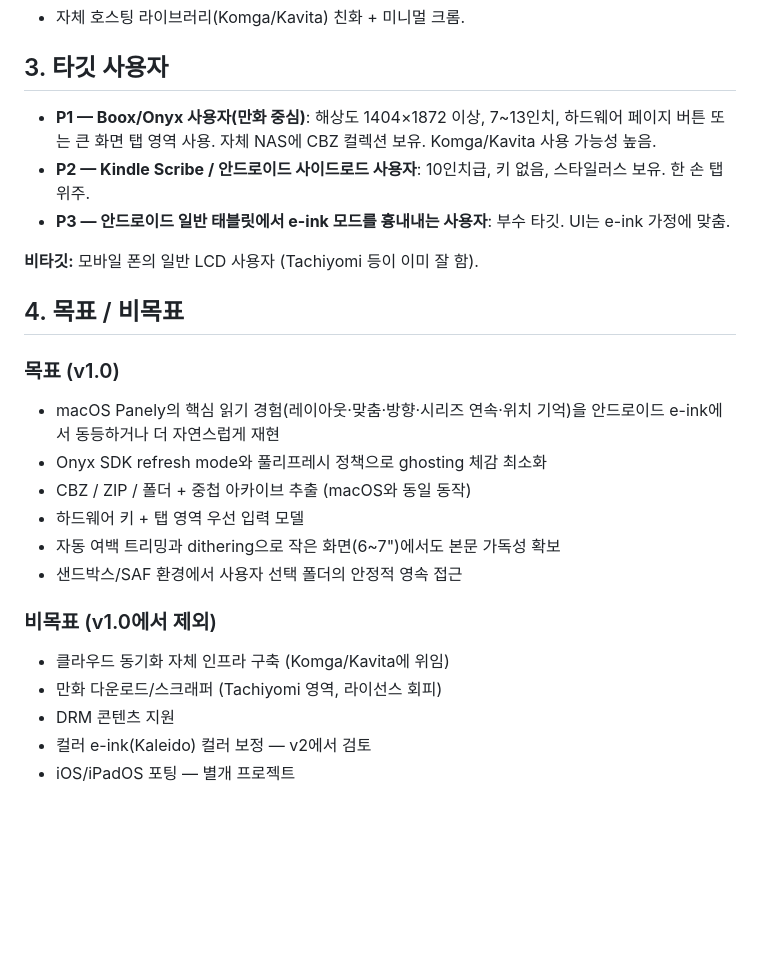
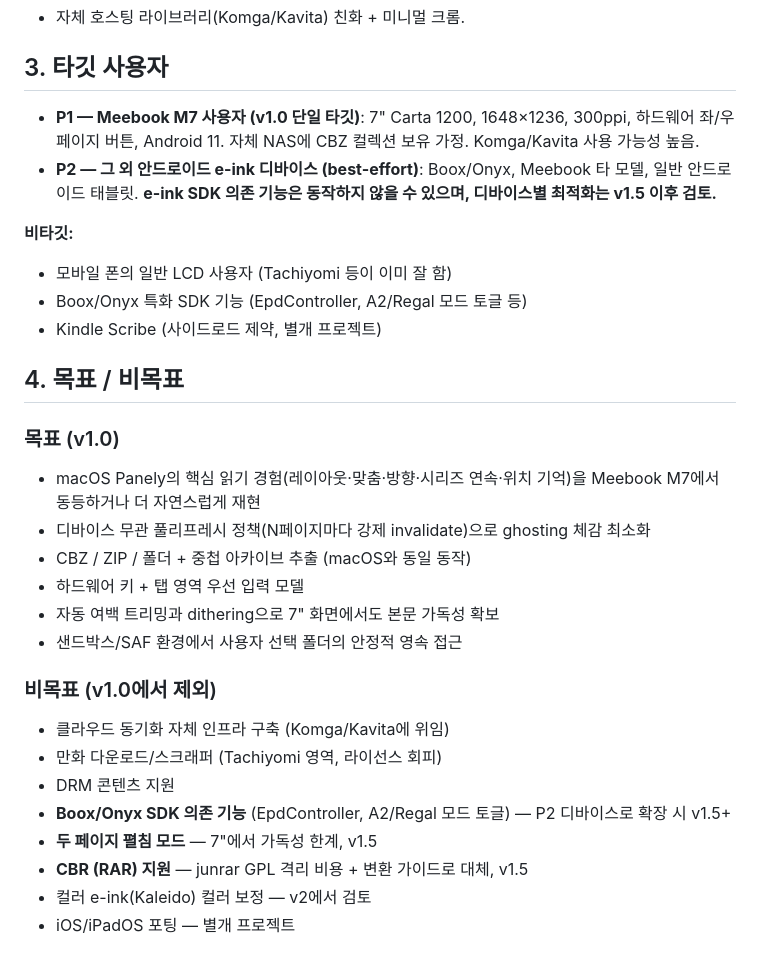
Before and after one commit to sejoung/Panely_Ink, a Markdown page: docs/panely_ink_prd.md, the part around one of its changes. Drawn GitHub-style; blank space fills up the shorter version.

```diff
--- a/docs/panely_ink_prd.md
+++ b/docs/panely_ink_prd.md
@@ -38,31 +38,36 @@ e-ink의 물리적 제약 위에서 재해석한다. macOS Panely의 사용 경
 
 ## 3. 타깃 사용자
 
-- **P1 — Boox/Onyx 사용자(만화 중심)**: 해상도 1404×1872 이상, 7~13인치,
-  하드웨어 페이지 버튼 또는 큰 화면 탭 영역 사용. 자체 NAS에 CBZ 컬렉션
-  보유. Komga/Kavita 사용 가능성 높음.
-- **P2 — Kindle Scribe / 안드로이드 사이드로드 사용자**: 10인치급, 키 없음,
-  스타일러스 보유. 한 손 탭 위주.
-- **P3 — 안드로이드 일반 태블릿에서 e-ink 모드를 흉내내는 사용자**:
-  부수 타깃. UI는 e-ink 가정에 맞춤.
+- **P1 — Meebook M7 사용자 (v1.0 단일 타깃)**: 7" Carta 1200, 1648×1236,
+  300ppi, 하드웨어 좌/우 페이지 버튼, Android 11. 자체 NAS에 CBZ 컬렉션
+  보유 가정. Komga/Kavita 사용 가능성 높음.
+- **P2 — 그 외 안드로이드 e-ink 디바이스 (best-effort)**: Boox/Onyx,
+  Meebook 타 모델, 일반 안드로이드 태블릿. **e-ink SDK 의존 기능은
+  동작하지 않을 수 있으며, 디바이스별 최적화는 v1.5 이후 검토.**
 
-**비타깃:** 모바일 폰의 일반 LCD 사용자 (Tachiyomi 등이 이미 잘 함).
+**비타깃:**
+- 모바일 폰의 일반 LCD 사용자 (Tachiyomi 등이 이미 잘 함)
+- Boox/Onyx 특화 SDK 기능 (EpdController, A2/Regal 모드 토글 등)
+- Kindle Scribe (사이드로드 제약, 별개 프로젝트)
 
 ## 4. 목표 / 비목표
 
 ### 목표 (v1.0)
 - macOS Panely의 핵심 읽기 경험(레이아웃·맞춤·방향·시리즈 연속·위치 기억)을
-  안드로이드 e-ink에서 동등하거나 더 자연스럽게 재현
-- Onyx SDK refresh mode와 풀리프레시 정책으로 ghosting 체감 최소화
+  Meebook M7에서 동등하거나 더 자연스럽게 재현
+- 디바이스 무관 풀리프레시 정책(N페이지마다 강제 invalidate)으로 ghosting 체감 최소화
 - CBZ / ZIP / 폴더 + 중첩 아카이브 추출 (macOS와 동일 동작)
 - 하드웨어 키 + 탭 영역 우선 입력 모델
-- 자동 여백 트리밍과 dithering으로 작은 화면(6~7")에서도 본문 가독성 확보
+- 자동 여백 트리밍과 dithering으로 7" 화면에서도 본문 가독성 확보
 - 샌드박스/SAF 환경에서 사용자 선택 폴더의 안정적 영속 접근
 
 ### 비목표 (v1.0에서 제외)
 - 클라우드 동기화 자체 인프라 구축 (Komga/Kavita에 위임)
 - 만화 다운로드/스크래퍼 (Tachiyomi 영역, 라이선스 회피)
 - DRM 콘텐츠 지원
+- **Boox/Onyx SDK 의존 기능** (EpdController, A2/Regal 모드 토글) — P2 디바이스로 확장 시 v1.5+
+- **두 페이지 펼침 모드** — 7"에서 가독성 한계, v1.5
+- **CBR (RAR) 지원** — junrar GPL 격리 비용 + 변환 가이드로 대체, v1.5
 - 컬러 e-ink(Kaleido) 컬러 보정 — v2에서 검토
 - iOS/iPadOS 포팅 — 별개 프로젝트
 
```
Also changed, not shown: other parts of docs/panely_ink_prd.md (+64 -55 lines).
